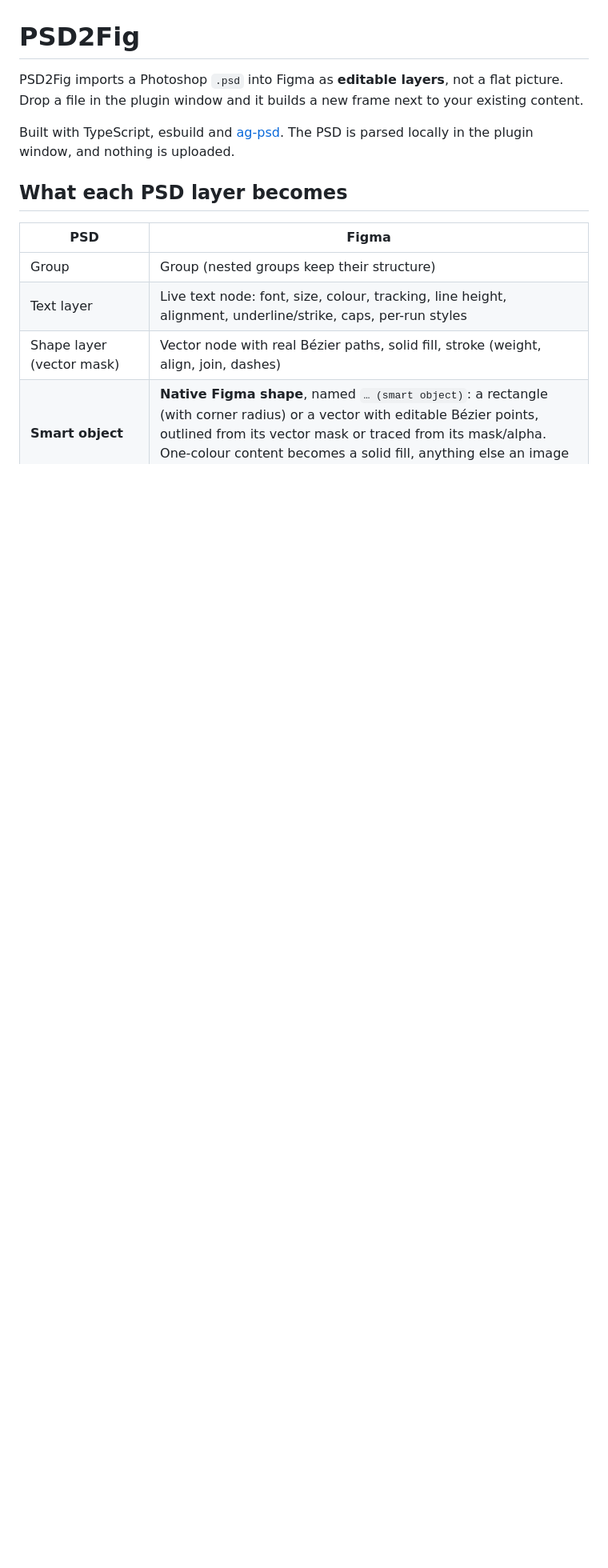
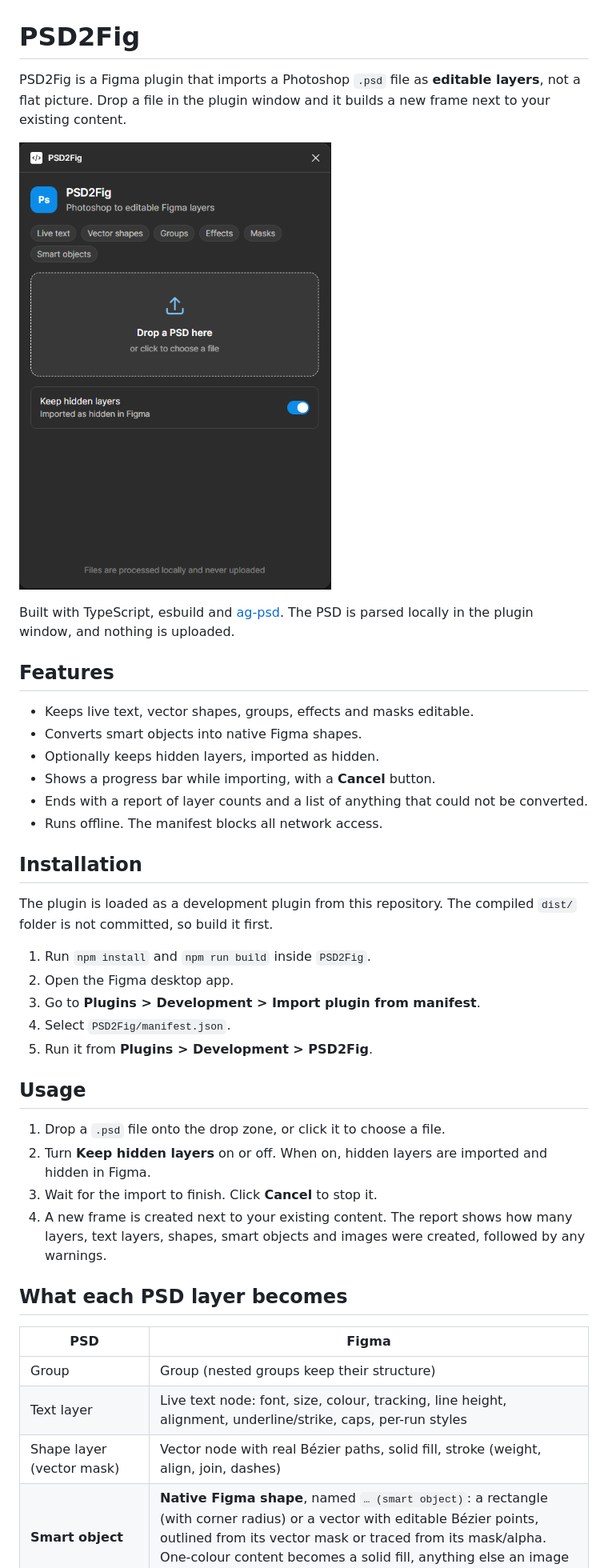
Before and after one commit to arshadziban/figma-plugins, a Markdown page: PSD2Fig/README.md, the part around the change. Shown: that part at 80% size. Rendered like a GitHub page; pictures changed too: PSD2Fig/image.png (added); blank space fills up the shorter version.

Commit message:
feat(PSD2Fig): enhance README and UI with new features and improved layout

```diff
--- a/PSD2Fig/README.md
+++ b/PSD2Fig/README.md
@@ -1,8 +1,36 @@
 # PSD2Fig
 
-PSD2Fig imports a Photoshop `.psd` into Figma as **editable layers**, not a flat picture. Drop a file in the plugin window and it builds a new frame next to your existing content.
+PSD2Fig is a Figma plugin that imports a Photoshop `.psd` file as **editable layers**, not a flat picture. Drop a file in the plugin window and it builds a new frame next to your existing content.
+
+![PSD2Fig plugin UI](image.png)
 
 Built with TypeScript, esbuild and [ag-psd](https://github.com/Agamnentzar/ag-psd). The PSD is parsed locally in the plugin window, and nothing is uploaded.
+
+## Features
+
+- Keeps live text, vector shapes, groups, effects and masks editable.
+- Converts smart objects into native Figma shapes.
+- Optionally keeps hidden layers, imported as hidden.
+- Shows a progress bar while importing, with a **Cancel** button.
+- Ends with a report of layer counts and a list of anything that could not be converted.
+- Runs offline. The manifest blocks all network access.
+
+## Installation
+
+The plugin is loaded as a development plugin from this repository. The compiled `dist/` folder is not committed, so build it first.
+
+1. Run `npm install` and `npm run build` inside `PSD2Fig`.
+2. Open the Figma desktop app.
+3. Go to **Plugins > Development > Import plugin from manifest**.
+4. Select `PSD2Fig/manifest.json`.
+5. Run it from **Plugins > Development > PSD2Fig**.
+
+## Usage
+
+1. Drop a `.psd` file onto the drop zone, or click it to choose a file.
+2. Turn **Keep hidden layers** on or off. When on, hidden layers are imported and hidden in Figma.
+3. Wait for the import to finish. Click **Cancel** to stop it.
+4. A new frame is created next to your existing content. The report shows how many layers, text layers, shapes, smart objects and images were created, followed by any warnings.
 
 ## What each PSD layer becomes
 
```
Also changed, not shown: README.md (+3 -3 lines), 2 other files.
